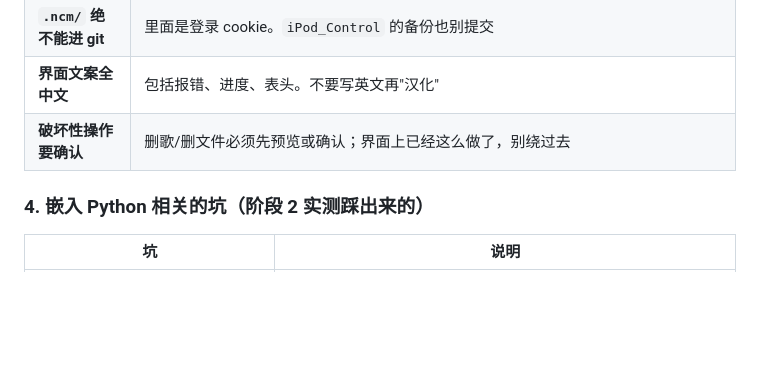
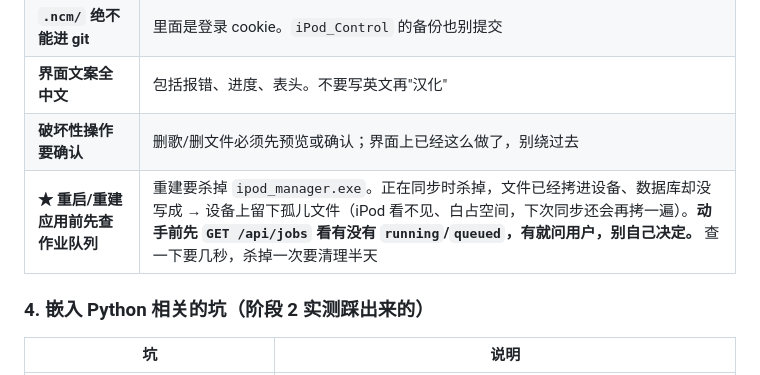
Before and after one commit to Cle2333/iPodWithNeteaseCloudMusic, a Markdown page: AGENTS.md, the part around the change. Drawn GitHub-style; blank space fills up the shorter version.

Commit message:
docs(agents): 重建/重启应用前必须先查作业队列
重建要杀掉 ipod_manager.exe。正在同步时杀掉，文件已经拷进设备、数据库却没写成
→ 设备上留孤儿文件（iPod 看不见、白占空间，下次同步还会再拷一遍）。
实测代价：杀掉一次留下 6 个文件 155 MB。

动手前先 GET /api/jobs 看有没有 running/queued，有就问用户。

```diff
--- a/AGENTS.md
+++ b/AGENTS.md
@@ -135,6 +135,7 @@ site-packages 导致依赖错位——跑脚本一律 `env -u PYTHONPATH`。
 | **`.ncm/` 绝不能进 git** | 里面是登录 cookie。`iPod_Control` 的备份也别提交 |
 | **界面文案全中文** | 包括报错、进度、表头。不要写英文再"汉化" |
 | **破坏性操作要确认** | 删歌/删文件必须先预览或确认；界面上已经这么做了，别绕过去 |
+| **★ 重启/重建应用前先查作业队列** | 重建要杀掉 `ipod_manager.exe`。正在同步时杀掉，文件已经拷进设备、数据库却没写成 → 设备上留下孤儿文件（iPod 看不见、白占空间，下次同步还会再拷一遍）。**动手前先 `GET /api/jobs` 看有没有 `running`/`queued`，有就问用户，别自己决定。** 查一下要几秒，杀掉一次要清理半天 |
 
 ### 4. 嵌入 Python 相关的坑（阶段 2 实测踩出来的）
 
```
